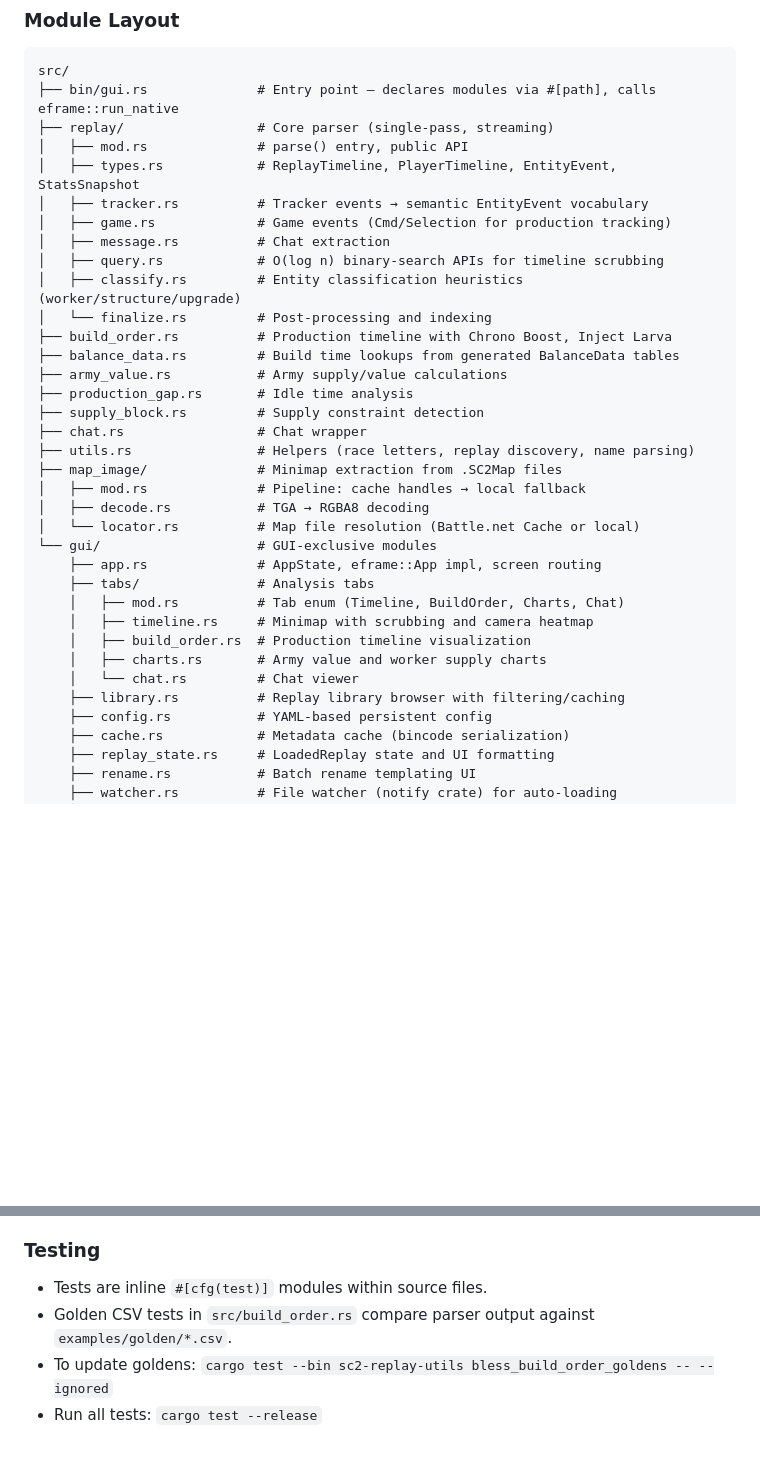
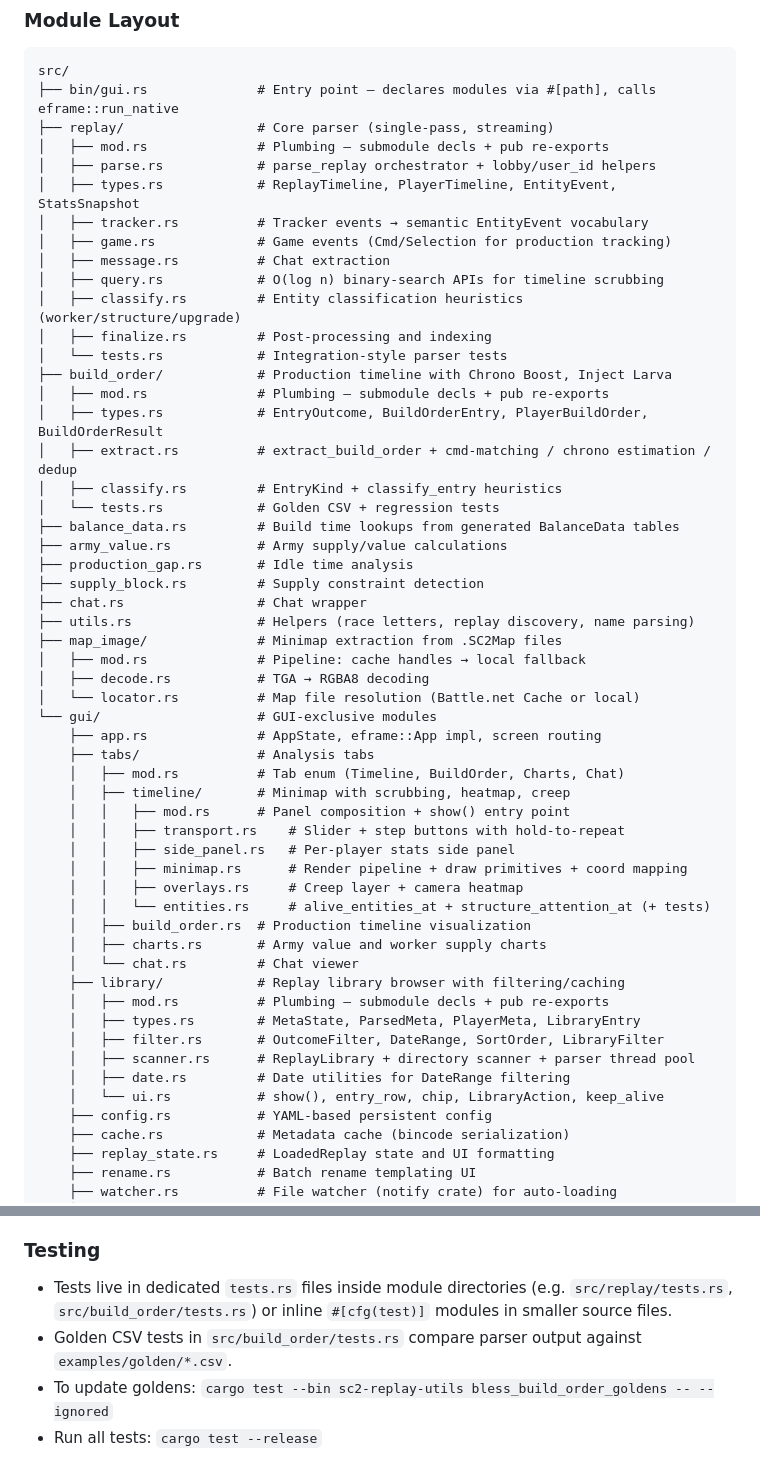
Before and after one commit to paulocanedo/sc2-replay-utils, a Markdown page: CLAUDE.md, 2 parts joined by grey strips. Rendered like a GitHub page; blank space fills up the shorter version.

Commit message:
docs: refresh module layout and testing notes for new directory structure
Update CLAUDE.md to reflect the recent refactors that turned four
modules into directory-based modules: replay/ (now with parse.rs and
tests.rs), build_order/, gui/library/, and gui/tabs/timeline/. Also
note the new convention of dedicated tests.rs files inside module
directories, and update the golden CSV path reference.

Co-Authored-By: Claude Opus 4.6 (1M context) <noreply@anthropic.com>

```diff
--- a/CLAUDE.md
+++ b/CLAUDE.md
@@ -24,15 +24,22 @@ Binary output: `target/release/sc2-replay-utils` (or `.exe` on Windows).
 src/
 ├── bin/gui.rs              # Entry point — declares modules via #[path], calls eframe::run_native
 ├── replay/                 # Core parser (single-pass, streaming)
-│   ├── mod.rs              # parse() entry, public API
+│   ├── mod.rs              # Plumbing — submodule decls + pub re-exports
+│   ├── parse.rs            # parse_replay orchestrator + lobby/user_id helpers
 │   ├── types.rs            # ReplayTimeline, PlayerTimeline, EntityEvent, StatsSnapshot
 │   ├── tracker.rs          # Tracker events → semantic EntityEvent vocabulary
 │   ├── game.rs             # Game events (Cmd/Selection for production tracking)
 │   ├── message.rs          # Chat extraction
 │   ├── query.rs            # O(log n) binary-search APIs for timeline scrubbing
 │   ├── classify.rs         # Entity classification heuristics (worker/structure/upgrade)
-│   └── finalize.rs         # Post-processing and indexing
-├── build_order.rs          # Production timeline with Chrono Boost, Inject Larva
+│   ├── finalize.rs         # Post-processing and indexing
+│   └── tests.rs            # Integration-style parser tests
+├── build_order/            # Production timeline with Chrono Boost, Inject Larva
+│   ├── mod.rs              # Plumbing — submodule decls + pub re-exports
+│   ├── types.rs            # EntryOutcome, BuildOrderEntry, PlayerBuildOrder, BuildOrderResult
+│   ├── extract.rs          # extract_build_order + cmd-matching / chrono estimation / dedup
+│   ├── classify.rs         # EntryKind + classify_entry heuristics
+│   └── tests.rs            # Golden CSV + regression tests
 ├── balance_data.rs         # Build time lookups from generated BalanceData tables
 ├── army_value.rs           # Army supply/value calculations
 ├── production_gap.rs       # Idle time analysis
@@ -47,11 +54,23 @@ src/
     ├── app.rs              # AppState, eframe::App impl, screen routing
     ├── tabs/               # Analysis tabs
     │   ├── mod.rs          # Tab enum (Timeline, BuildOrder, Charts, Chat)
-    │   ├── timeline.rs     # Minimap with scrubbing and camera heatmap
+    │   ├── timeline/       # Minimap with scrubbing, heatmap, creep
+    │   │   ├── mod.rs      # Panel composition + show() entry point
+    │   │   ├── transport.rs    # Slider + step buttons with hold-to-repeat
+    │   │   ├── side_panel.rs   # Per-player stats side panel
+    │   │   ├── minimap.rs      # Render pipeline + draw primitives + coord mapping
+    │   │   ├── overlays.rs     # Creep layer + camera heatmap
+    │   │   └── entities.rs     # alive_entities_at + structure_attention_at (+ tests)
     │   ├── build_order.rs  # Production timeline visualization
     │   ├── charts.rs       # Army value and worker supply charts
     │   └── chat.rs         # Chat viewer
-    ├── library.rs          # Replay library browser with filtering/caching
+    ├── library/            # Replay library browser with filtering/caching
+    │   ├── mod.rs          # Plumbing — submodule decls + pub re-exports
+    │   ├── types.rs        # MetaState, ParsedMeta, PlayerMeta, LibraryEntry
+    │   ├── filter.rs       # OutcomeFilter, DateRange, SortOrder, LibraryFilter
+    │   ├── scanner.rs      # ReplayLibrary + directory scanner + parser thread pool
+    │   ├── date.rs         # Date utilities for DateRange filtering
+    │   └── ui.rs           # show(), entry_row, chip, LibraryAction, keep_alive
     ├── config.rs           # YAML-based persistent config
     ├── cache.rs            # Metadata cache (bincode serialization)
     ├── replay_state.rs     # LoadedReplay state and UI formatting
@@ -98,8 +117,8 @@ Common scopes: `build_order`, `timeline`, `charts`, `replay`, `gui`, `library`,
 
 ### Testing
 
-- Tests are inline `#[cfg(test)]` modules within source files.
-- Golden CSV tests in `src/build_order.rs` compare parser output against `examples/golden/*.csv`.
+- Tests live in dedicated `tests.rs` files inside module directories (e.g. `src/replay/tests.rs`, `src/build_order/tests.rs`) or inline `#[cfg(test)]` modules in smaller source files.
+- Golden CSV tests in `src/build_order/tests.rs` compare parser output against `examples/golden/*.csv`.
 - To update goldens: `cargo test --bin sc2-replay-utils bless_build_order_goldens -- --ignored`
 - Run all tests: `cargo test --release`
 
```
